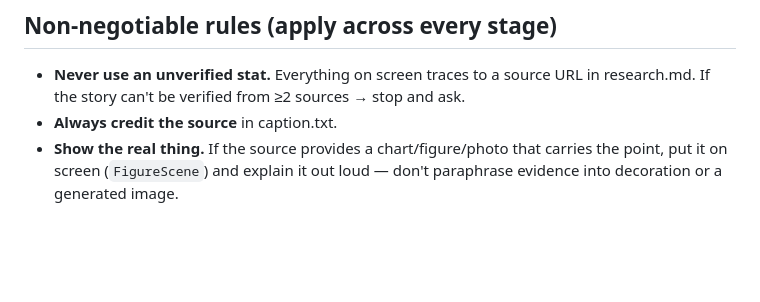
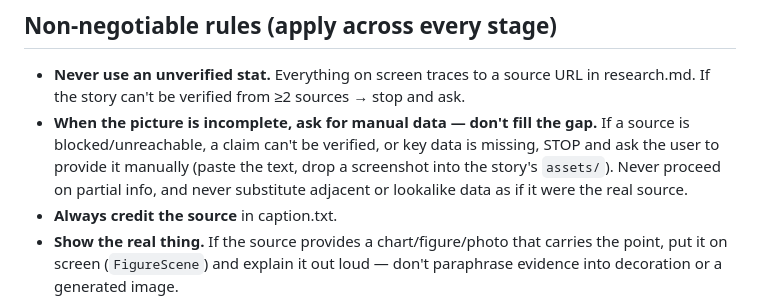
Before and after one commit to akashdatageek/Reels, a Markdown page: CLAUDE.md, the part around the change. Rendered like a GitHub page; blank space fills up the shorter version.

Commit message:
Durable rule: when data is incomplete/blocked, ask for manual data
Encodes a standing user preference so it persists across sessions: whenever a
source is blocked/unreachable, a claim can't be verified, or key data is
missing, stop and ask the user to provide it manually (paste text, drop a file
into assets/) instead of proceeding on partial info or substituting adjacent
lookalike data.

- CLAUDE.md: new non-negotiable rule (applies across every stage).
- research skill: expanded the gate with the manual-data ask + the blocked-403
  case that just occurred.

Co-Authored-By: Claude Opus 4.8 <noreply@anthropic.com>
Claude-Session: https://claude.ai/code/session_01KAvubpWaHkQd9z2q4uEsAr

```diff
--- a/CLAUDE.md
+++ b/CLAUDE.md
@@ -31,6 +31,11 @@ it, `build` enriches it (durations, image paths) and renders it. Schema:
 
 - **Never use an unverified stat.** Everything on screen traces to a source URL
   in research.md. If the story can't be verified from ≥2 sources → stop and ask.
+- **When the picture is incomplete, ask for manual data — don't fill the gap.**
+  If a source is blocked/unreachable, a claim can't be verified, or key data is
+  missing, STOP and ask the user to provide it manually (paste the text, drop a
+  screenshot into the story's `assets/`). Never proceed on partial info, and
+  never substitute adjacent or lookalike data as if it were the real source.
 - **Always credit the source** in caption.txt.
 - **Show the real thing.** If the source provides a chart/figure/photo that
   carries the point, put it on screen (`FigureScene`) and explain it out loud —
```
Also changed, not shown: 1 other file.
